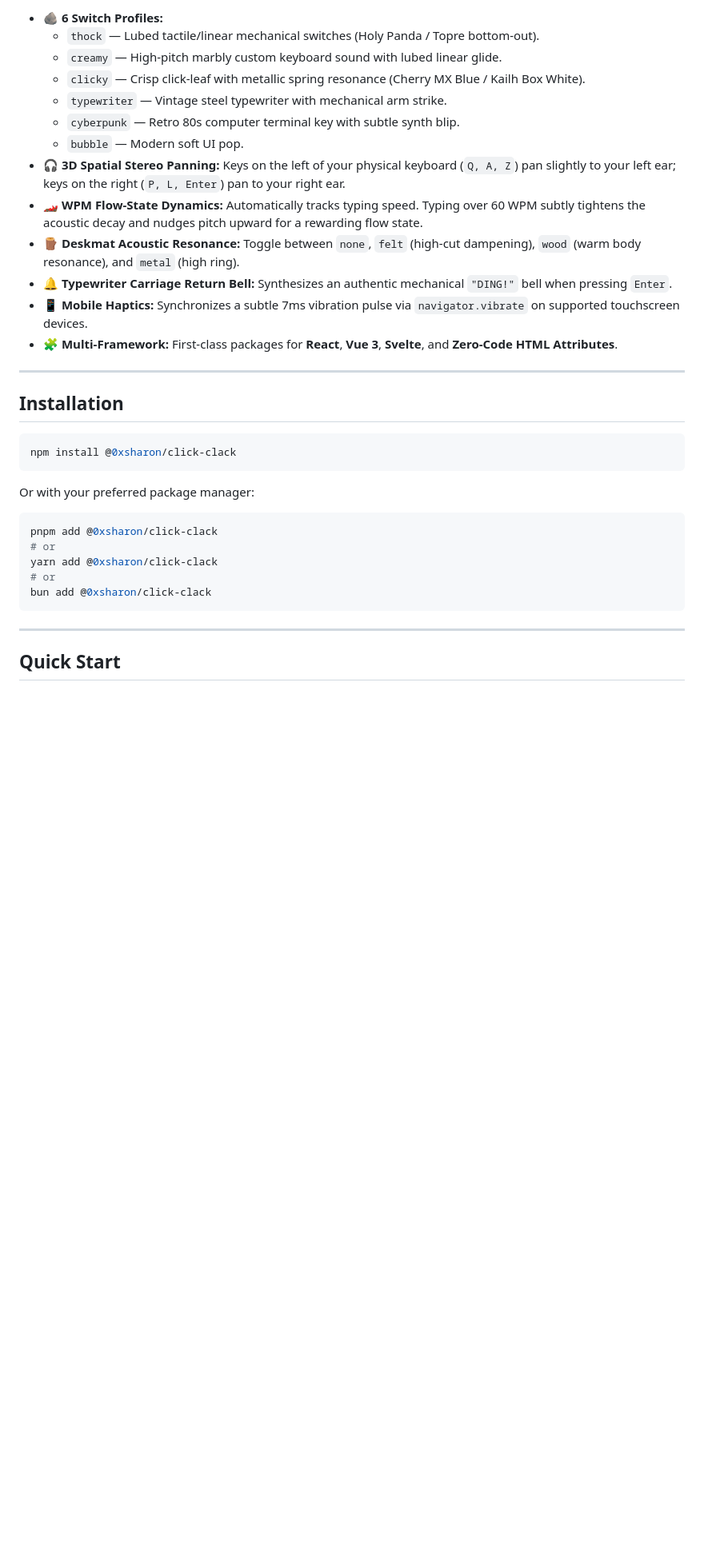
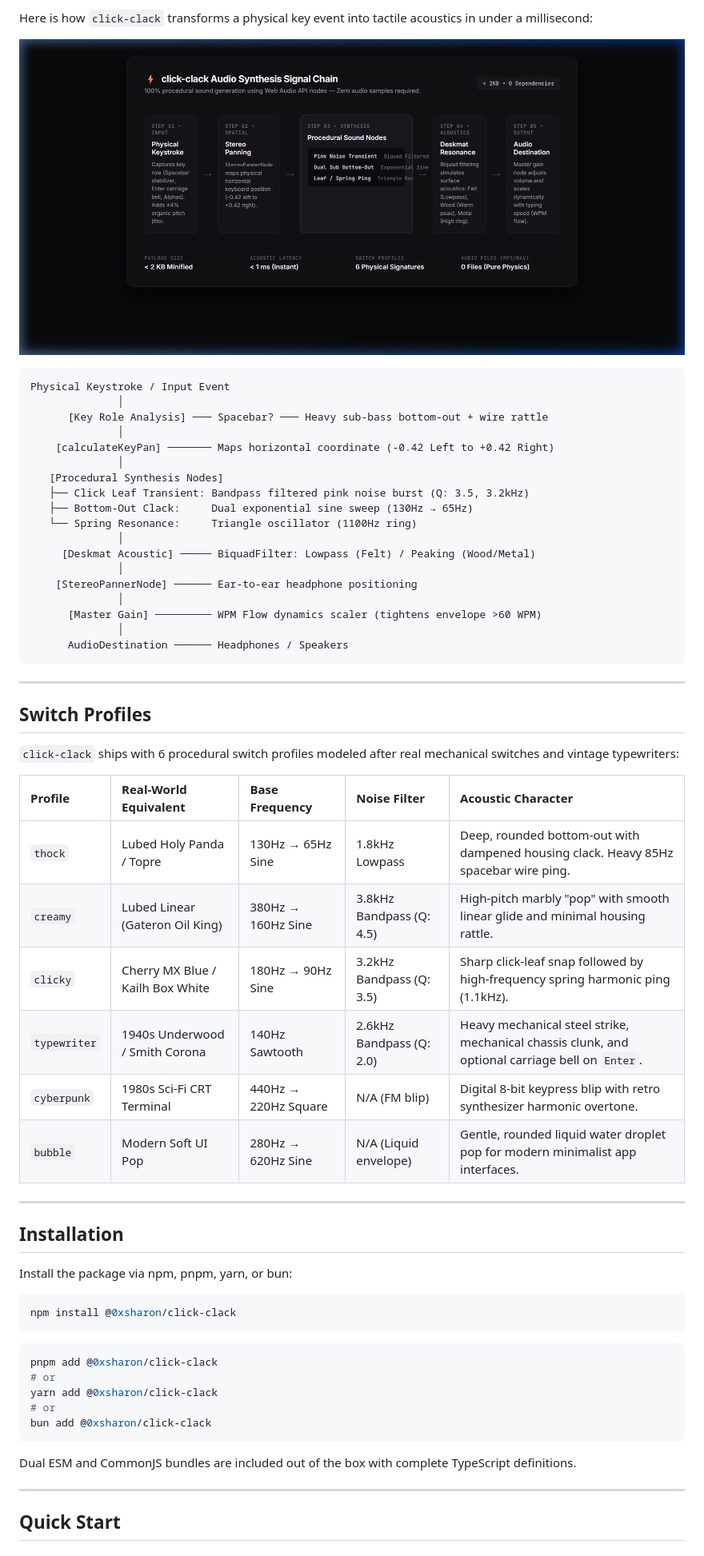
Before and after one commit to 0xSHARON/click-clack, a Markdown page: README.md, the part around one of its changes. Shown at 80% size. Drawn GitHub-style; pictures changed too: assets/architecture.png (added); blank space fills up the shorter version.

````diff
--- a/README.md
+++ b/README.md
@@ -44,27 +46,55 @@ Tactile micro-feedback makes web apps feel alive, responsive, and satisfying. Bu
 
-- 🪨 **6 Switch Profiles:**
-  - `thock` — Lubed tactile/linear mechanical switches (Holy Panda / Topre bottom-out).
-  - `creamy` — High-pitch marbly custom keyboard sound with lubed linear glide.
-  - `clicky` — Crisp click-leaf with metallic spring resonance (Cherry MX Blue / Kailh Box White).
-  - `typewriter` — Vintage steel typewriter with mechanical arm strike.
-  - `cyberpunk` — Retro 80s computer terminal key with subtle synth blip.
-  - `bubble` — Modern soft UI pop.
-- 🎧 **3D Spatial Stereo Panning:** Keys on the left of your physical keyboard (`Q, A, Z`) pan slightly to your left ear; keys on the right (`P, L, Enter`) pan to your right ear.
-- 🏎️ **WPM Flow-State Dynamics:** Automatically tracks typing speed. Typing over 60 WPM subtly tightens the acoustic decay and nudges pitch upward for a rewarding flow state.
-- 🪵 **Deskmat Acoustic Resonance:** Toggle between `none`, `felt` (high-cut dampening), `wood` (warm body resonance), and `metal` (high ring).
-- 🔔 **Typewriter Carriage Return Bell:** Synthesizes an authentic mechanical `"DING!"` bell when pressing `Enter`.
-- 📱 **Mobile Haptics:** Synchronizes a subtle 7ms vibration pulse via `navigator.vibrate` on supported touchscreen devices.
-- 🧩 **Multi-Framework:** First-class packages for **React**, **Vue 3**, **Svelte**, and **Zero-Code HTML Attributes**.
+Here is how `click-clack` transforms a physical key event into tactile acoustics in under a millisecond:
+
+<p align="center">
+  <img src="./assets/architecture.png" alt="click-clack Web Audio API Signal Chain Architecture" width="940" style="border-radius: 12px; box-shadow: 0 16px 40px rgba(0,0,0,0.4);" />
+</p>
+
+```
+Physical Keystroke / Input Event
+              │
+      [Key Role Analysis] ─── Spacebar? ─── Heavy sub-bass bottom-out + wire rattle
+              │
+    [calculateKeyPan] ─────── Maps horizontal coordinate (-0.42 Left to +0.42 Right)
+              │
+   [Procedural Synthesis Nodes]
+   ├── Click Leaf Transient: Bandpass filtered pink noise burst (Q: 3.5, 3.2kHz)
+   ├── Bottom-Out Clack:     Dual exponential sine sweep (130Hz → 65Hz)
+   └── Spring Resonance:     Triangle oscillator (1100Hz ring)
+              │
+     [Deskmat Acoustic] ───── BiquadFilter: Lowpass (Felt) / Peaking (Wood/Metal)
+              │
+    [StereoPannerNode] ────── Ear-to-ear headphone positioning
+              │
+      [Master Gain] ───────── WPM Flow dynamics scaler (tightens envelope >60 WPM)
+              │
+      AudioDestination ────── Headphones / Speakers
+```
+
+---
+
+## Switch Profiles
+
+`click-clack` ships with 6 procedural switch profiles modeled after real mechanical switches and vintage typewriters:
+
+| Profile | Real-World Equivalent | Base Frequency | Noise Filter | Acoustic Character |
+| :--- | :--- | :--- | :--- | :--- |
+| `thock` | Lubed Holy Panda / Topre | 130Hz → 65Hz Sine | 1.8kHz Lowpass | Deep, rounded bottom-out with dampened housing clack. Heavy 85Hz spacebar wire ping. |
+| `creamy` | Lubed Linear (Gateron Oil King) | 380Hz → 160Hz Sine | 3.8kHz Bandpass (Q: 4.5) | High-pitch marbly "pop" with smooth linear glide and minimal housing rattle. |
+| `clicky` | Cherry MX Blue / Kailh Box White | 180Hz → 90Hz Sine | 3.2kHz Bandpass (Q: 3.5) | Sharp click-leaf snap followed by high-frequency spring harmonic ping (1.1kHz). |
+| `typewriter` | 1940s Underwood / Smith Corona | 140Hz Sawtooth | 2.6kHz Bandpass (Q: 2.0) | Heavy mechanical steel strike, mechanical chassis clunk, and optional carriage bell on `Enter`. |
+| `cyberpunk` | 1980s Sci-Fi CRT Terminal | 440Hz → 220Hz Square | N/A (FM blip) | Digital 8-bit keypress blip with retro synthesizer harmonic overtone. |
+| `bubble` | Modern Soft UI Pop | 280Hz → 620Hz Sine | N/A (Liquid envelope) | Gentle, rounded liquid water droplet pop for modern minimalist app interfaces. |
 
 ---
 
 ## Installation
 
+Install the package via npm, pnpm, yarn, or bun:
+
 ```bash
 npm install @0xsharon/click-clack
 ```
-
-Or with your preferred package manager:
 
 ```bash
 pnpm add @0xsharon/click-clack
@@ -74,6 +104,8 @@ yarn add @0xsharon/click-clack
 bun add @0xsharon/click-clack
 ```
 
+Dual ESM and CommonJS bundles are included out of the box with complete TypeScript definitions.
+
 ---
 
 ## Quick Start
````
Also changed, not shown: other parts of README.md (+203 -109 lines), assets/preview.png, 2 other files.
